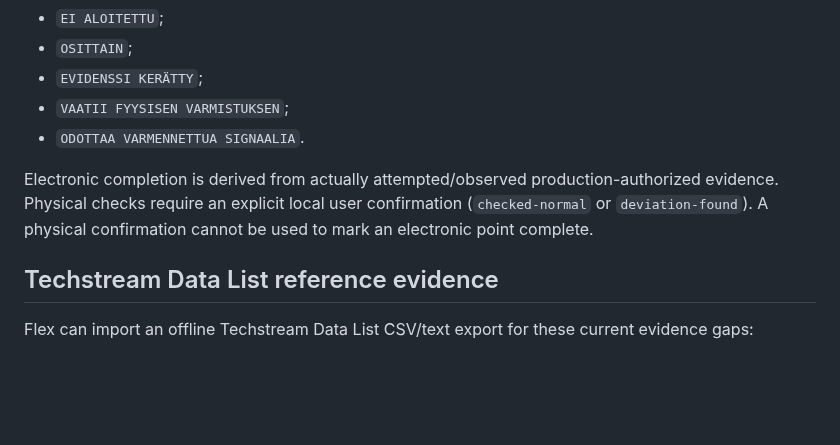
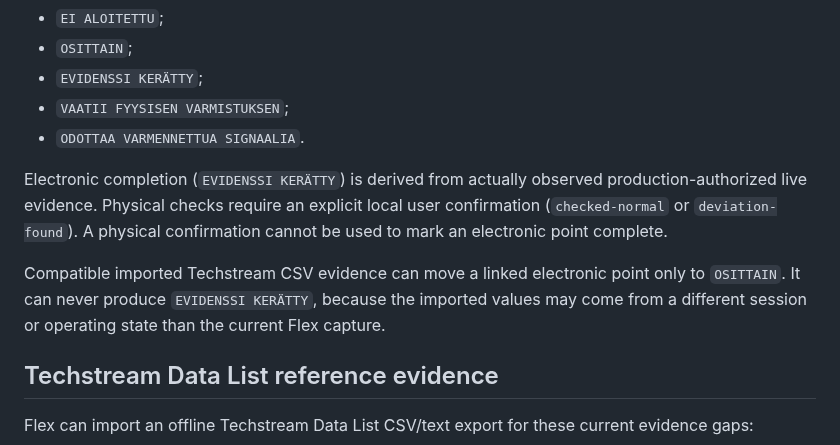
Before and after one commit to olsu2001-lgtm/IS220d-OBD-Flex, a Markdown page: docs/BOM_DIAGNOSTICS_STATUS_2026-09-13.md, the part around the change. Rendered like a GitHub page; blank space fills up the shorter version.

Commit message:
docs: clarify offline reference execution semantics

```diff
--- a/docs/BOM_DIAGNOSTICS_STATUS_2026-09-13.md
+++ b/docs/BOM_DIAGNOSTICS_STATUS_2026-09-13.md
@@ -28,7 +28,9 @@ The aggregate test requires the union of inspection-point component IDs to equal
 - `VAATII FYYSISEN VARMISTUKSEN`;
 - `ODOTTAA VARMENNETTUA SIGNAALIA`.
 
-Electronic completion is derived from actually attempted/observed production-authorized evidence. Physical checks require an explicit local user confirmation (`checked-normal` or `deviation-found`). A physical confirmation cannot be used to mark an electronic point complete.
+Electronic completion (`EVIDENSSI KERÄTTY`) is derived from actually observed production-authorized live evidence. Physical checks require an explicit local user confirmation (`checked-normal` or `deviation-found`). A physical confirmation cannot be used to mark an electronic point complete.
+
+Compatible imported Techstream CSV evidence can move a linked electronic point only to `OSITTAIN`. It can never produce `EVIDENSSI KERÄTTY`, because the imported values may come from a different session or operating state than the current Flex capture.
 
 ## Techstream Data List reference evidence
 
```
